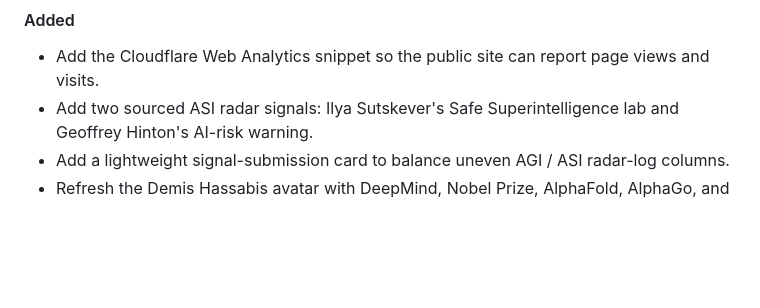
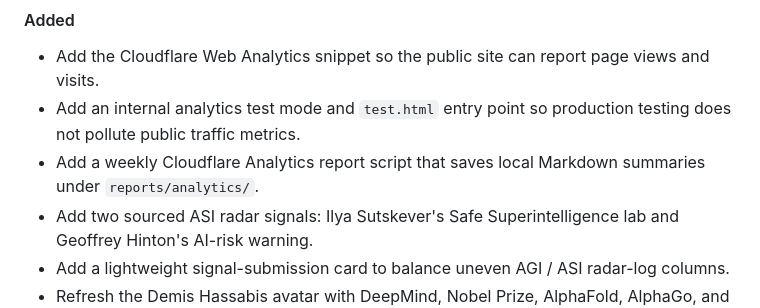
Before and after one commit to Marco-Wang-AI/intelligence-horizon, a Markdown page: CHANGELOG.md, the part around the change. GitHub-like rendering; blank space fills up the shorter version.

```diff
--- a/CHANGELOG.md
+++ b/CHANGELOG.md
@@ -9,6 +9,8 @@ All notable changes to AGI Radar / AGI 小雷达 are documented here.
 #### Added
 
 - Add the Cloudflare Web Analytics snippet so the public site can report page views and visits.
+- Add an internal analytics test mode and `test.html` entry point so production testing does not pollute public traffic metrics.
+- Add a weekly Cloudflare Analytics report script that saves local Markdown summaries under `reports/analytics/`.
 - Add two sourced ASI radar signals: Ilya Sutskever's Safe Superintelligence lab and Geoffrey Hinton's AI-risk warning.
 - Add a lightweight signal-submission card to balance uneven AGI / ASI radar-log columns.
 - Refresh the Demis Hassabis avatar with DeepMind, Nobel Prize, AlphaFold, AlphaGo, and neural-network visual cues.
```
Also changed, not shown: CHANGELOG.zh-CN.md (+2 -0 lines).
